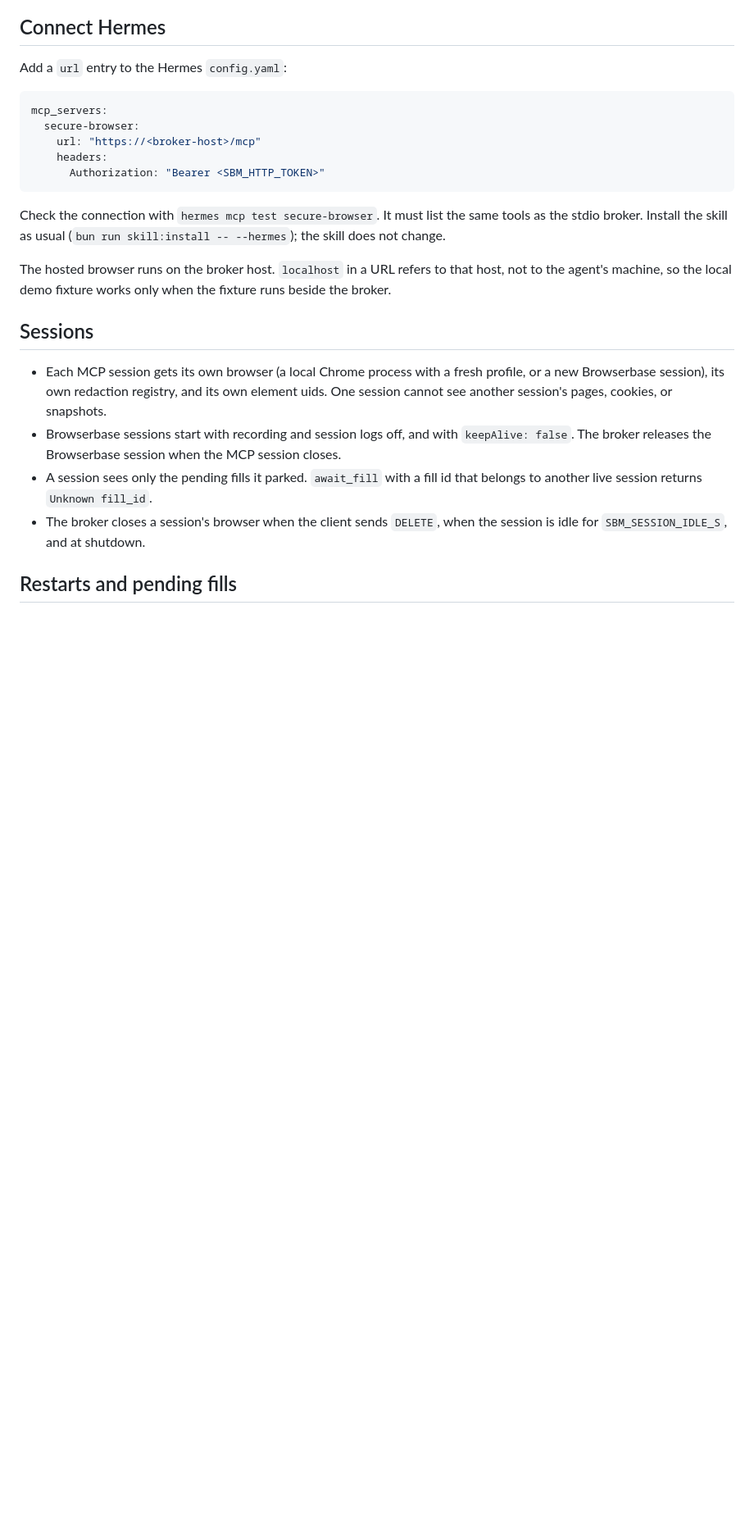
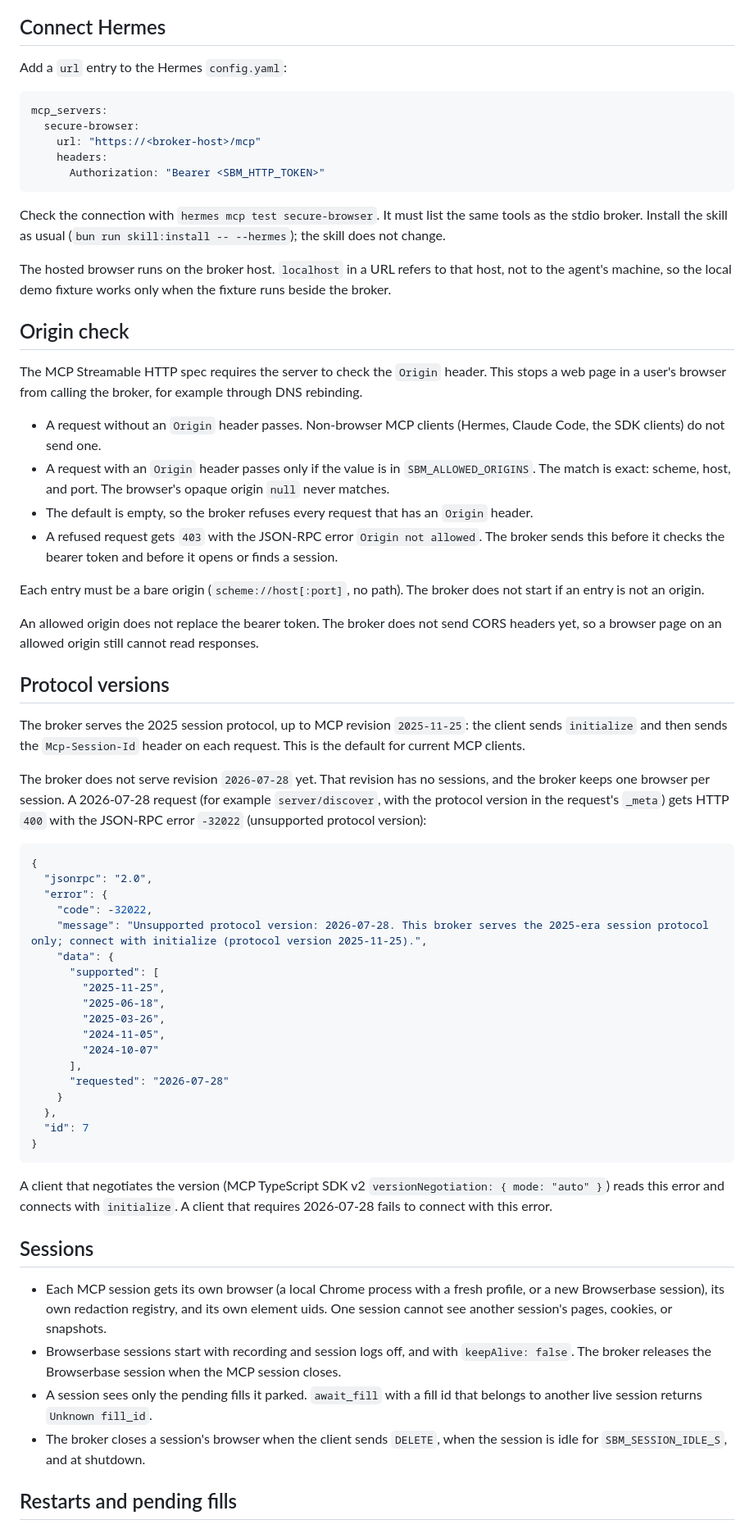
Before and after one commit to tkhq/secure-browser-mcp, a Markdown page: docs/HOSTED.md, the part around one of its changes. Shown at 82% size. GitHub-like rendering; blank space fills up the shorter version.

Commit message:
Document the Origin check and the protocol versions the broker serves
docs/HOSTED.md: add SBM_ALLOWED_ORIGINS to the configuration table, an
Origin check section, and a Protocol versions section that shows the
error a 2026-07-28 request gets.

docs/THREAT-MODEL.md: add the Origin check to the hosted broker section.

Co-Authored-By: Claude Opus 5.5 <noreply@anthropic.com>

````diff
--- a/docs/HOSTED.md
+++ b/docs/HOSTED.md
@@ -54,6 +55,48 @@ mcp_servers:
 Check the connection with `hermes mcp test secure-browser`. It must list the same tools as the stdio broker. Install the skill as usual (`bun run skill:install -- --hermes`); the skill does not change.
 
 The hosted browser runs on the broker host. `localhost` in a URL refers to that host, not to the agent's machine, so the local demo fixture works only when the fixture runs beside the broker.
+
+## Origin check
+
+The MCP Streamable HTTP spec requires the server to check the `Origin` header. This stops a web page in a user's browser from calling the broker, for example through DNS rebinding.
+
+- A request without an `Origin` header passes. Non-browser MCP clients (Hermes, Claude Code, the SDK clients) do not send one.
+- A request with an `Origin` header passes only if the value is in `SBM_ALLOWED_ORIGINS`. The match is exact: scheme, host, and port. The browser's opaque origin `null` never matches.
+- The default is empty, so the broker refuses every request that has an `Origin` header.
+- A refused request gets `403` with the JSON-RPC error `Origin not allowed`. The broker sends this before it checks the bearer token and before it opens or finds a session.
+
+Each entry must be a bare origin (`scheme://host[:port]`, no path). The broker does not start if an entry is not an origin.
+
+An allowed origin does not replace the bearer token. The broker does not send CORS headers yet, so a browser page on an allowed origin still cannot read responses.
+
+## Protocol versions
+
+The broker serves the 2025 session protocol, up to MCP revision `2025-11-25`: the client sends `initialize` and then sends the `Mcp-Session-Id` header on each request. This is the default for current MCP clients.
+
+The broker does not serve revision `2026-07-28` yet. That revision has no sessions, and the broker keeps one browser per session. A 2026-07-28 request (for example `server/discover`, with the protocol version in the request's `_meta`) gets HTTP `400` with the JSON-RPC error `-32022` (unsupported protocol version):
+
+```json
+{
+  "jsonrpc": "2.0",
+  "error": {
+    "code": -32022,
+    "message": "Unsupported protocol version: 2026-07-28. This broker serves the 2025-era session protocol only; connect with initialize (protocol version 2025-11-25).",
+    "data": {
+      "supported": [
+        "2025-11-25",
+        "2025-06-18",
+        "2025-03-26",
+        "2024-11-05",
+        "2024-10-07"
+      ],
+      "requested": "2026-07-28"
+    }
+  },
+  "id": 7
+}
+```
+
+A client that negotiates the version (MCP TypeScript SDK v2 `versionNegotiation: { mode: "auto" }`) reads this error and connects with `initialize`. A client that requires 2026-07-28 fails to connect with this error.
 
 ## Sessions
 
````
Also changed, not shown: other parts of docs/HOSTED.md (+1 -0 lines), docs/THREAT-MODEL.md (+2 -0 lines).
